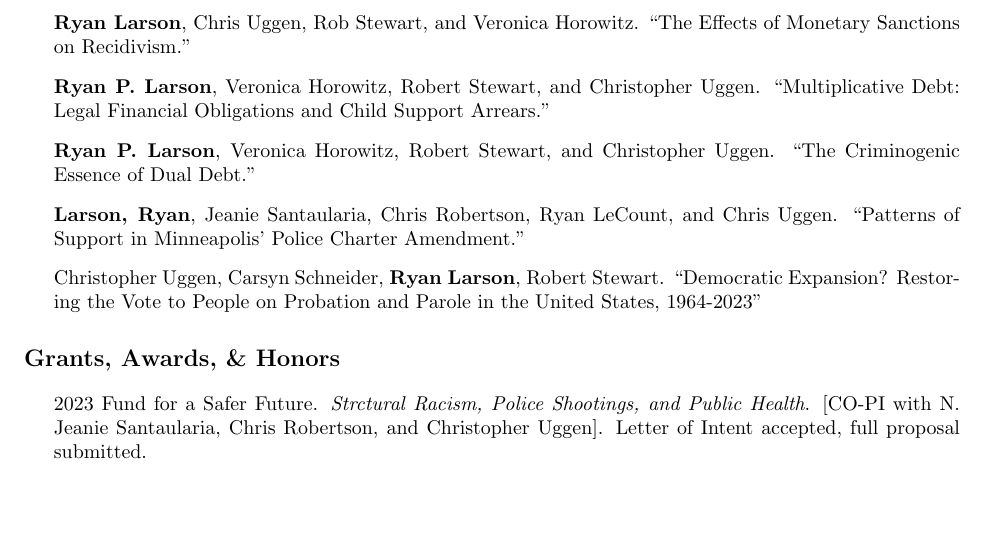
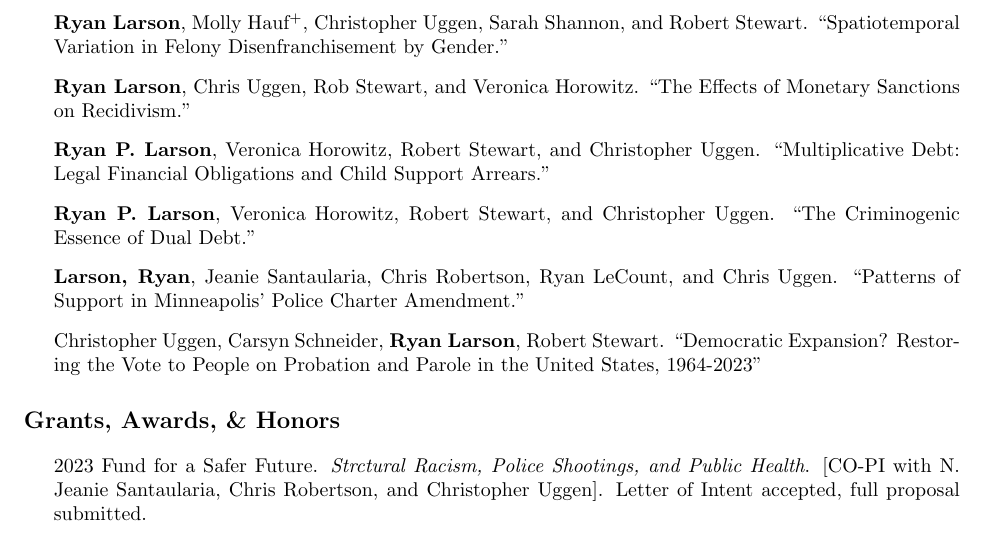
Before and after one commit to ryanplarson/personal_site, a LaTeX CV (CV/larson_CV.tex): part of page 4 of 9, cut at the place of the change, the shorter picture padded with empty space. Compiled offline with pdfLaTeX.

Commit message:
8/22 CV update

```diff
--- a/CV/larson_CV.tex
+++ b/CV/larson_CV.tex
@@ -243,6 +243,7 @@ Crime, Punishment, and Stratification, Quantitative Methodology and Statistics,
 \item \textbf{Ryan P. Larson}. ``Punishment, Neighborhood Structure, and Crime".
 \item \textbf{Ryan P. Larson}. ``Ban-the-Box, Employment, and Crime".
 \item Sarah Shannon, Ian Kennedy, \textbf{Ryan Larson}, Kate O'Neil, and Alexes Harris. ``Spatial Predation: Criminal Legal Resource Extraction in Two US Cities."
+\item \textbf{Ryan Larson}, Molly Hauf\textsuperscript{+}, Christopher Uggen, Sarah Shannon, and Robert Stewart. ``Spatiotemporal Variation in Felony Disenfranchisement by Gender."
 %\item Anna DalCorvito, \textbf{Ryan Larson}, Chris Uggen.  ``Marginalization and Youth Decarceration in the United States, 2000-2018."
 %\item \textbf{Ryan Larson}, Christopher Levesque, Chris Uggen, and Linus Chan. ``A Competing Risk Analysis of Immigrant Detention and Case Outcomes".
 \item \textbf{Ryan Larson},  Chris Uggen, Rob Stewart, and Veronica Horowitz. ``The Effects of Monetary Sanctions on Recidivism."
```
Also changed, not shown: CV/larson_CV.pdf.
